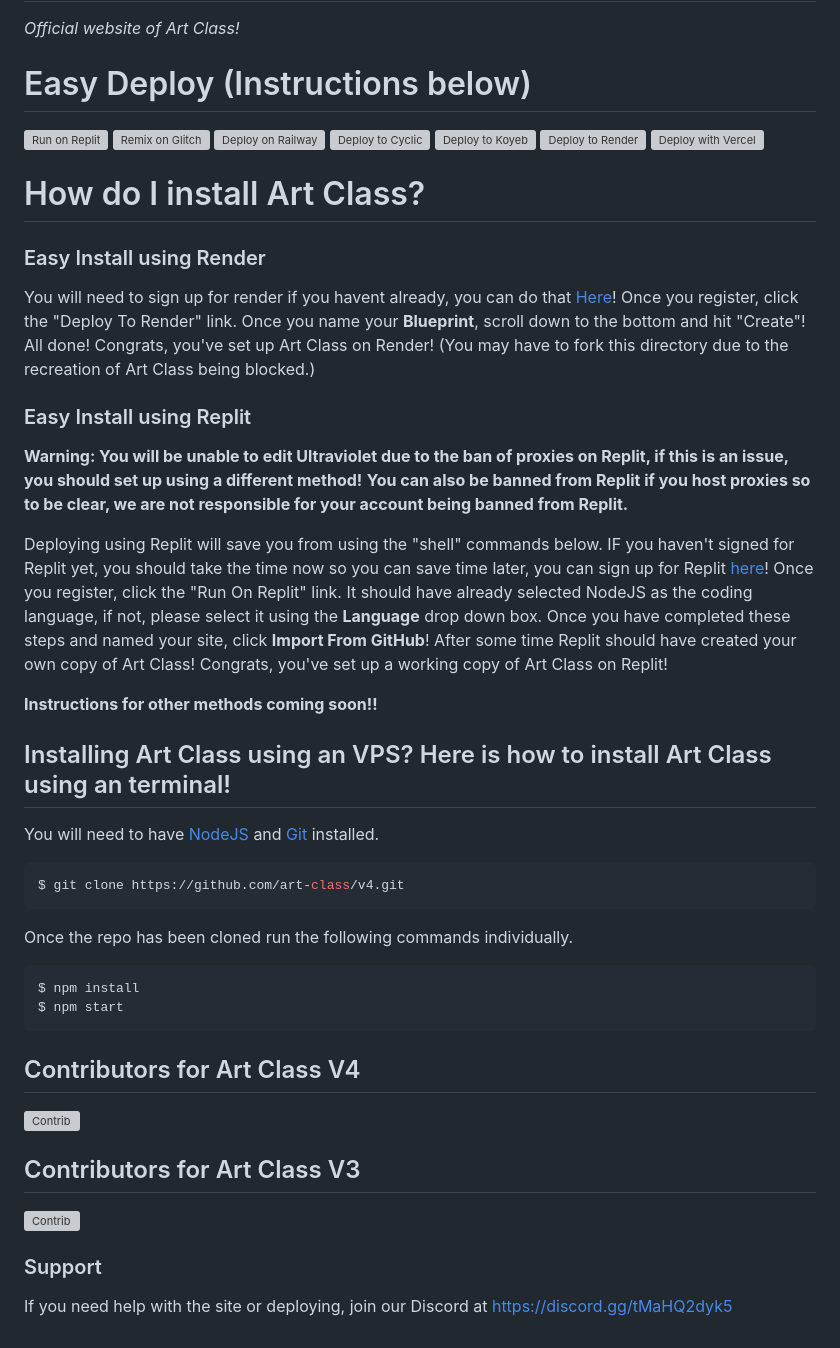
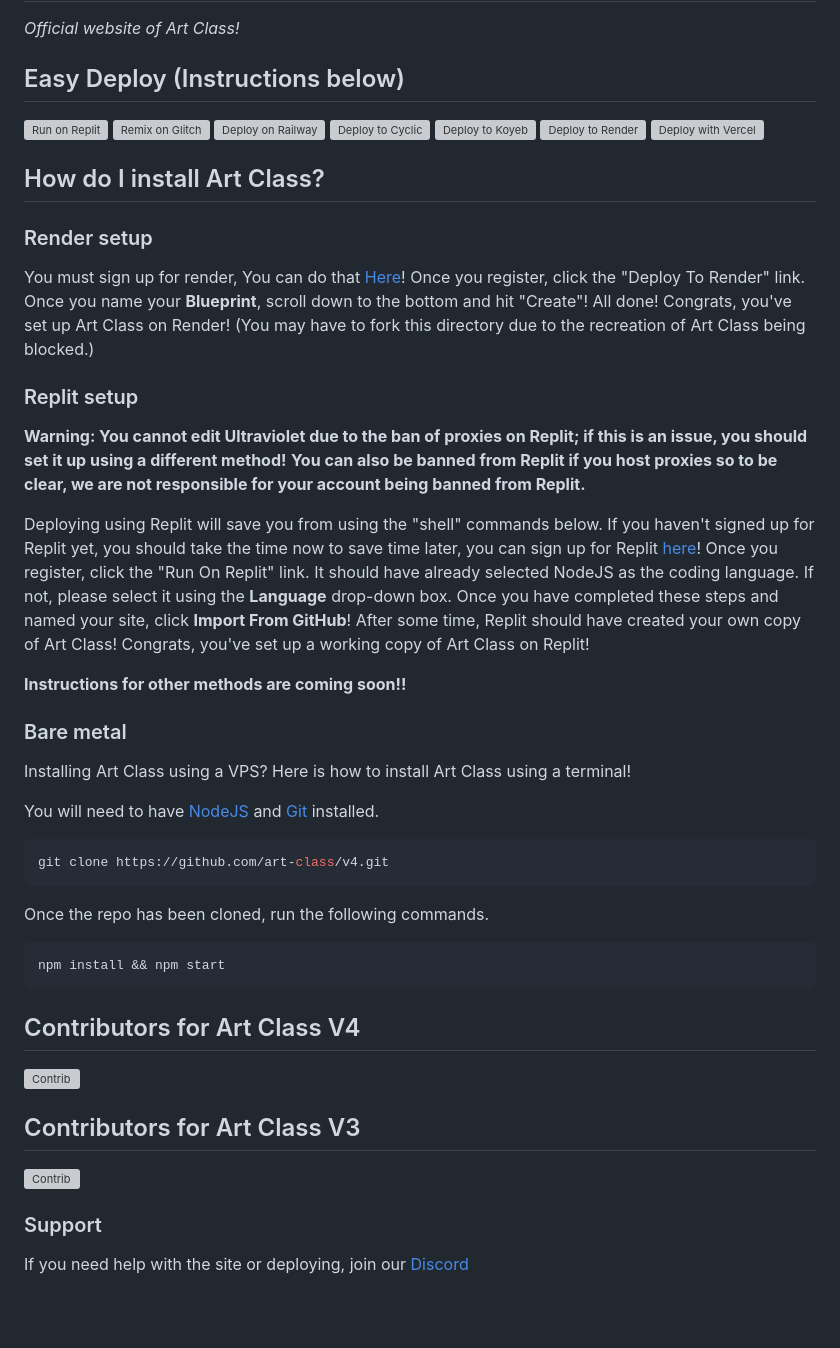
Before and after one commit to art-class/v4, a Markdown page: README.md, the part around the change. Drawn GitHub-style; blank space fills up the shorter version; grey boxes are pictures that could not be loaded.

`````diff
--- a/README.md
+++ b/README.md
@@ -1,7 +1,7 @@
 # [Art Class](https://artclass.site)
 *Official website of Art Class!*
 
-# Easy Deploy (Instructions below)
+## Easy Deploy (Instructions below)
 [![Run on Replit](https://binbashbanana.github.io/deploy-buttons/buttons/remade/replit.svg)](https://replit.com/github/art-class/v4)
 [![Remix on Glitch](https://binbashbanana.github.io/deploy-buttons/buttons/remade/glitch.svg)](https://glitch.com/edit/#!/import/github/art-class/v4)
 [![Deploy on Railway](https://binbashbanana.github.io/deploy-buttons/buttons/remade/railway.svg)](https://railway.app/new/template?template=https://github.com/art-class/v4)
@@ -10,28 +10,29 @@
 [![Deploy to Render](https://binbashbanana.github.io/deploy-buttons/buttons/remade/render.svg)](https://render.com/deploy?repo=https://github.com/art-class/v4)
 [![Deploy with Vercel](https://binbashbanana.github.io/deploy-buttons/buttons/remade/vercel.svg)](https://vercel.com/new/clone?repositoryurl=https://github.com/art-class/v4)
 
-# How do I install Art Class?
-### Easy Install using Render
-You will need to sign up for render if you havent already, you can do that [Here](https://dashboard.render.com/register)! Once you register, click the "Deploy To Render" link. Once you name your **Blueprint**, scroll down to the bottom and hit "Create"! All done! Congrats, you've set up Art Class on Render!
+## How do I install Art Class?
+### Render setup
+You must sign up for render, You can do that [Here](https://dashboard.render.com/register)! Once you register, click the "Deploy To Render" link. Once you name your **Blueprint**, scroll down to the bottom and hit "Create"! All done! Congrats, you've set up Art Class on Render!
 (You may have to fork this directory due to the recreation of Art Class being blocked.)
 
-### Easy Install using Replit
-**Warning: You will be unable to edit Ultraviolet due to the ban of proxies on Replit, if this is an issue, you should set up using a different method!** **You can also be banned from Replit if you host proxies so to be clear, we are not responsible for your account being banned from Replit.**
+### Replit setup
+**Warning: You cannot edit Ultraviolet due to the ban of proxies on Replit; if this is an issue, you should set it up using a different method!** **You can also be banned from Replit if you host proxies so to be clear, we are not responsible for your account being banned from Replit.**
 
-Deploying using Replit will save you from using the "shell" commands below. IF you haven't signed for Replit yet, you should take the time now so you can save time later, you can sign up for Replit [here](https://replit.com/signup)! Once you register, click the "Run On Replit" link. It should have already selected NodeJS as the coding language, if not, please select it using the **Language** drop down box. Once you have completed these steps and named your site, click **Import From GitHub**! After some time Replit should have created your own copy of Art Class! Congrats, you've set up a working copy of Art Class on Replit!
+Deploying using Replit will save you from using the "shell" commands below. If you haven't signed up for Replit yet, you should take the time now to save time later, you can sign up for Replit [here](https://replit.com/signup)! Once you register, click the "Run On Replit" link. It should have already selected NodeJS as the coding language. If not, please select it using the **Language** drop-down box. Once you have completed these steps and named your site, click **Import From GitHub**! After some time, Replit should have created your own copy of Art Class! Congrats, you've set up a working copy of Art Class on Replit!
 
-**Instructions for other methods coming soon!!**
+**Instructions for other methods are coming soon!!**
 
-## Installing Art Class using an VPS? Here is how to install Art Class using an terminal!
+### Bare metal
+
+Installing Art Class using a VPS? Here is how to install Art Class using a terminal!
 
 You will need to have [NodeJS](https://nodejs.org) and [Git](https://git-scm.com/download) installed.
 ````bash
-$ git clone https://github.com/art-class/v4.git
+git clone https://github.com/art-class/v4.git
 ````
-Once the repo has been cloned run the following commands individually.
+Once the repo has been cloned, run the following commands.
 ````bash
-$ npm install
-$ npm start
+npm install && npm start
 ````
 ## Contributors for Art Class V4
 
@@ -42,4 +43,4 @@ $ npm start
 [![Contrib](https://contrib.rocks/image?repo=art-class/v3#)](https://github.com/art-class/v3/graphs/contributors)
 
 ### Support
-If you need help with the site or deploying, join our Discord at https://discord.gg/tMaHQ2dyk5
+If you need help with the site or deploying, join our [Discord](https://discord.gg/tMaHQ2dyk5)
`````
